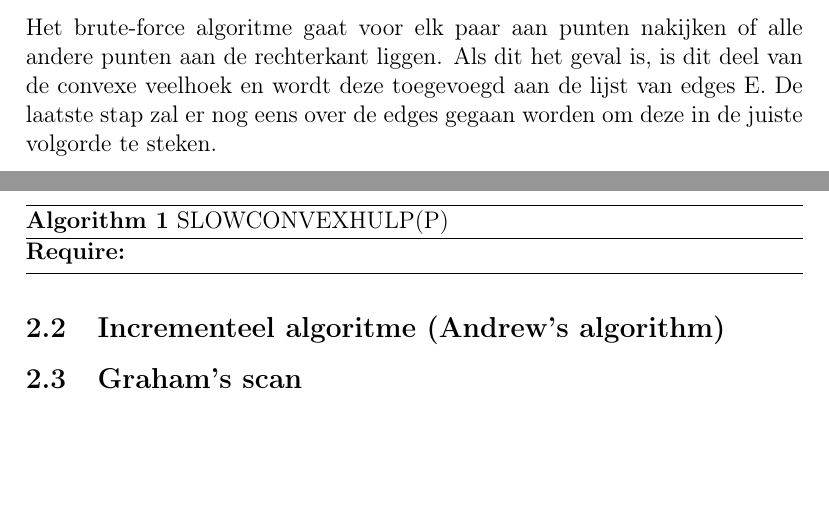
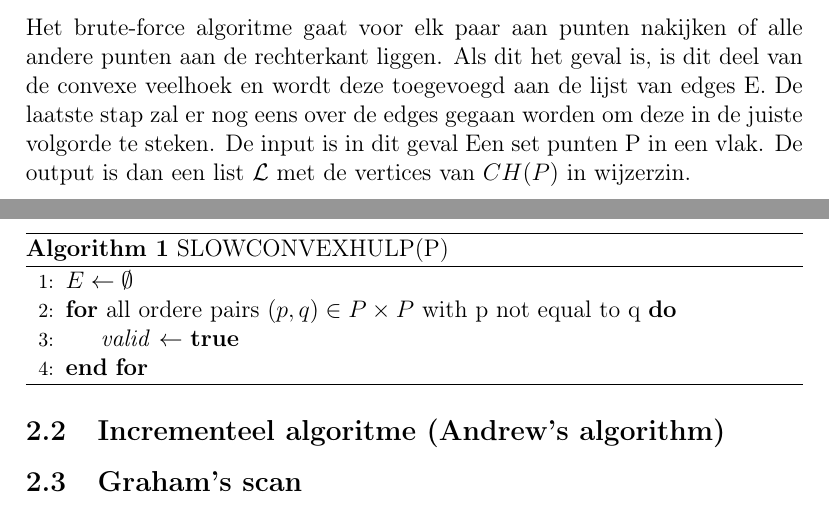
Before and after one commit to EstelleSevers/StudentenCursusTMI, a LaTeX document (studentencursus_TMI.tex): two parts of pages 2 and 3 of 3, joined at a grey line, cut so that both start at the same text, the shorter picture padded with empty space. Compiled offline with pdfLaTeX.

Commit message:
verdere brute force

```diff
--- a/studentencursus_TMI.tex
+++ b/studentencursus_TMI.tex
@@ -45,10 +45,14 @@
 	We gaan nu het bepalen van de convex omhullende bespreken. We gaan hier gebruik maken van een input aan punten \(P = {p_1, p_2, p_3, ..., p_n}\). De output zal de punten op de convexe veelhoek zijn geordend in klokwijzerzin. We zullen de convex omhullende noteren als $CH(P)$.
 	\subsection{Brute Force algoritme}
 	Het brute-force algoritme gaat voor elk paar aan punten nakijken of alle andere punten aan de rechterkant liggen. Als dit het geval is, is dit deel van de convexe veelhoek en wordt deze toegevoegd aan de lijst van edges E. De laatste stap zal er nog eens over de edges gegaan worden om deze in de juiste volgorde te steken.
+	De input is in dit geval Een set punten P in een vlak. De output is dan een list $\mathcal{L}$ met de vertices van $CH(P)$ in wijzerzin.
 		\begin{algorithm}
 			\caption{SLOWCONVEXHULP(P)}
 			\begin{algorithmic}[1]
-				\Require
+				\State $E \gets \emptyset$
+				\For{all ordere pairs $(p,q)\in P\times P$ with p not equal to q}
+					\State \textit{valid} $\gets$ \textbf{true}
+				\EndFor
 			\end{algorithmic}
 		\end{algorithm}
 	\subsection{Incrementeel algoritme 	(Andrew's algorithm)}
```
